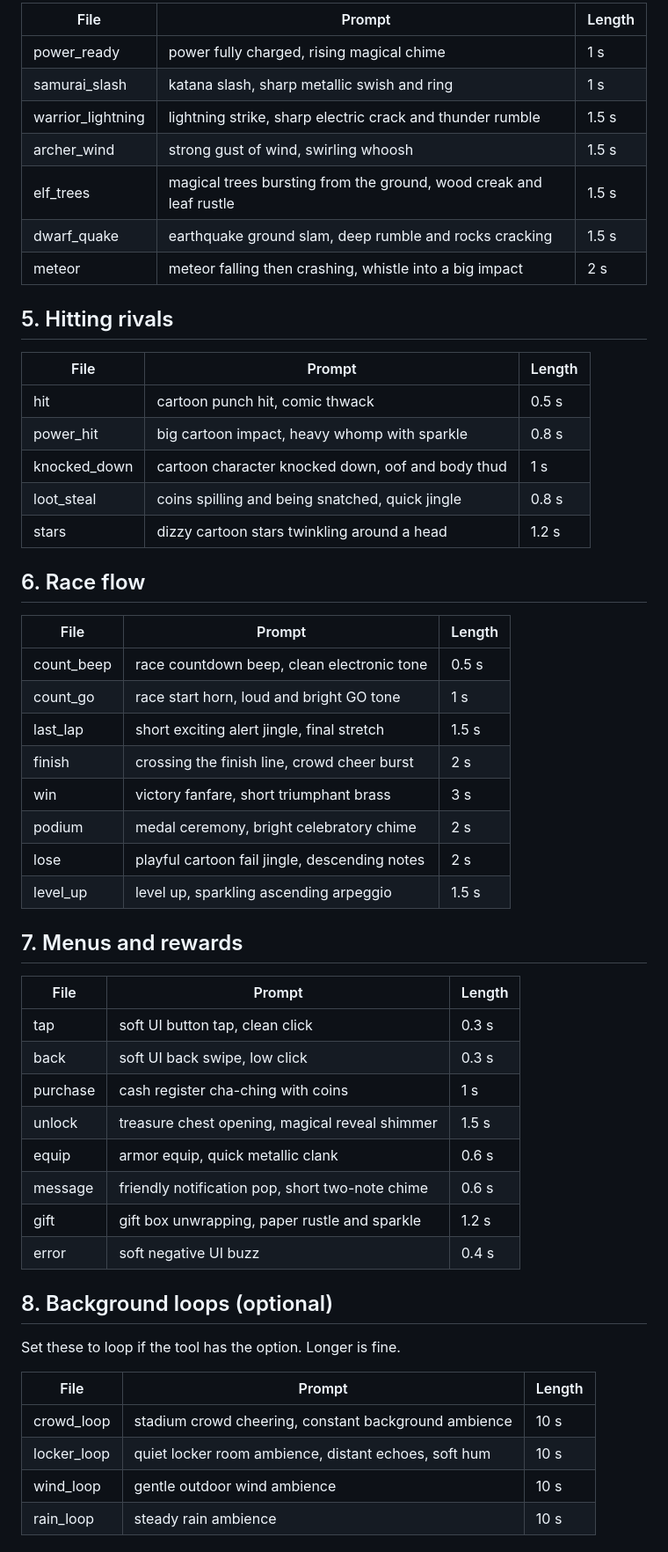
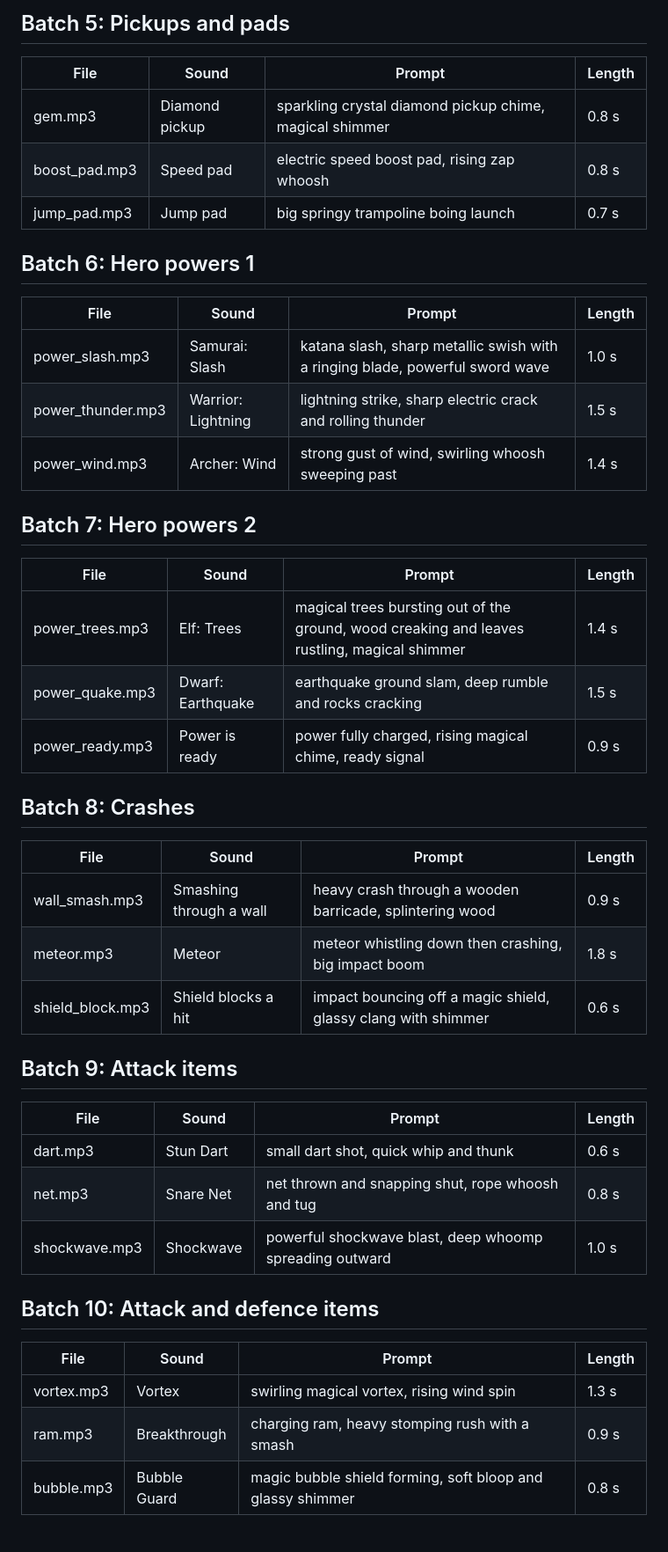
Before and after one commit to mrsevereh101-prog/Flag-Dash, a Markdown page: SOUND-EFFECTS.md, the part around one of its changes. Shown at 88% size. Rendered like a GitHub page.

Commit message:
Updated sound effects list: 48 sounds in batches of 3, most-heard first
Co-Authored-By: Claude Opus 5.5 <noreply@anthropic.com>
Claude-Session: https://claude.ai/code/session_01P2d23idmzn86QwCrrnwjqh

```diff
--- a/SOUND-EFFECTS.md
+++ b/SOUND-EFFECTS.md
@@ -53,57 +36,49 @@ How to make them:
 
-| File | Prompt | Length |
-|---|---|---|
-| power_ready | power fully charged, rising magical chime | 1 s |
-| samurai_slash | katana slash, sharp metallic swish and ring | 1 s |
-| warrior_lightning | lightning strike, sharp electric crack and thunder rumble | 1.5 s |
-| archer_wind | strong gust of wind, swirling whoosh | 1.5 s |
-| elf_trees | magical trees bursting from the ground, wood creak and leaf rustle | 1.5 s |
-| dwarf_quake | earthquake ground slam, deep rumble and rocks cracking | 1.5 s |
-| meteor | meteor falling then crashing, whistle into a big impact | 2 s |
+## Batch 5: Pickups and pads
 
-## 5. Hitting rivals
+| File | Sound | Prompt | Length |
+|---|---|---|---|
+| gem.mp3 | Diamond pickup | sparkling crystal diamond pickup chime, magical shimmer | 0.8 s |
+| boost_pad.mp3 | Speed pad | electric speed boost pad, rising zap whoosh | 0.8 s |
+| jump_pad.mp3 | Jump pad | big springy trampoline boing launch | 0.7 s |
 
-| File | Prompt | Length |
-|---|---|---|
-| hit | cartoon punch hit, comic thwack | 0.5 s |
-| power_hit | big cartoon impact, heavy whomp with sparkle | 0.8 s |
-| knocked_down | cartoon character knocked down, oof and body thud | 1 s |
-| loot_steal | coins spilling and being snatched, quick jingle | 0.8 s |
-| stars | dizzy cartoon stars twinkling around a head | 1.2 s |
+## Batch 6: Hero powers 1
 
-## 6. Race flow
+| File | Sound | Prompt | Length |
+|---|---|---|---|
+| power_slash.mp3 | Samurai: Slash | katana slash, sharp metallic swish with a ringing blade, powerful sword wave | 1.0 s |
+| power_thunder.mp3 | Warrior: Lightning | lightning strike, sharp electric crack and rolling thunder | 1.5 s |
+| power_wind.mp3 | Archer: Wind | strong gust of wind, swirling whoosh sweeping past | 1.4 s |
 
-| File | Prompt | Length |
-|---|---|---|
-| count_beep | race countdown beep, clean electronic tone | 0.5 s |
-| count_go | race start horn, loud and bright GO tone | 1 s |
-| last_lap | short exciting alert jingle, final stretch | 1.5 s |
-| finish | crossing the finish line, crowd cheer burst | 2 s |
-| win | victory fanfare, short triumphant brass | 3 s |
-| podium | medal ceremony, bright celebratory chime | 2 s |
-| lose | playful cartoon fail jingle, descending notes | 2 s |
-| level_up | level up, sparkling ascending arpeggio | 1.5 s |
+## Batch 7: Hero powers 2
 
-## 7. Menus and rewards
+| File | Sound | Prompt | Length |
+|---|---|---|---|
+| power_trees.mp3 | Elf: Trees | magical trees bursting out of the ground, wood creaking and leaves rustling, magical shimmer | 1.4 s |
+| power_quake.mp3 | Dwarf: Earthquake | earthquake ground slam, deep rumble and rocks cracking | 1.5 s |
+| power_ready.mp3 | Power is ready | power fully charged, rising magical chime, ready signal | 0.9 s |
 
-| File | Prompt | Length |
-|---|---|---|
-| tap | soft UI button tap, clean click | 0.3 s |
-| back | soft UI back swipe, low click | 0.3 s |
-| purchase | cash register cha-ching with coins | 1 s |
-| unlock | treasure chest opening, magical reveal shimmer | 1.5 s |
-| equip | armor equip, quick metallic clank | 0.6 s |
-| message | friendly notification pop, short two-note chime | 0.6 s |
-| gift | gift box unwrapping, paper rustle and sparkle | 1.2 s |
-| error | soft negative UI buzz | 0.4 s |
+## Batch 8: Crashes
 
-## 8. Background loops (optional)
+| File | Sound | Prompt | Length |
+|---|---|---|---|
+| wall_smash.mp3 | Smashing through a wall | heavy crash through a wooden barricade, splintering wood | 0.9 s |
+| meteor.mp3 | Meteor | meteor whistling down then crashing, big impact boom | 1.8 s |
+| shield_block.mp3 | Shield blocks a hit | impact bouncing off a magic shield, glassy clang with shimmer | 0.6 s |
 
-Set these to loop if the tool has the option. Longer is fine.
+## Batch 9: Attack items
 
-| File | Prompt | Length |
-|---|---|---|
-| crowd_loop | stadium crowd cheering, constant background ambience | 10 s |
-| locker_loop | quiet locker room ambience, distant echoes, soft hum | 10 s |
-| wind_loop | gentle outdoor wind ambience | 10 s |
-| rain_loop | steady rain ambience | 10 s |
+| File | Sound | Prompt | Length |
+|---|---|---|---|
+| dart.mp3 | Stun Dart | small dart shot, quick whip and thunk | 0.6 s |
+| net.mp3 | Snare Net | net thrown and snapping shut, rope whoosh and tug | 0.8 s |
+| shockwave.mp3 | Shockwave | powerful shockwave blast, deep whoomp spreading outward | 1.0 s |
+
+## Batch 10: Attack and defence items
+
+| File | Sound | Prompt | Length |
+|---|---|---|---|
+| vortex.mp3 | Vortex | swirling magical vortex, rising wind spin | 1.3 s |
+| ram.mp3 | Breakthrough | charging ram, heavy stomping rush with a smash | 0.9 s |
+| bubble.mp3 | Bubble Guard | magic bubble shield forming, soft bloop and glassy shimmer | 0.8 s |
+
```
Also changed, not shown: other parts of SOUND-EFFECTS.md (+72 -42 lines).
